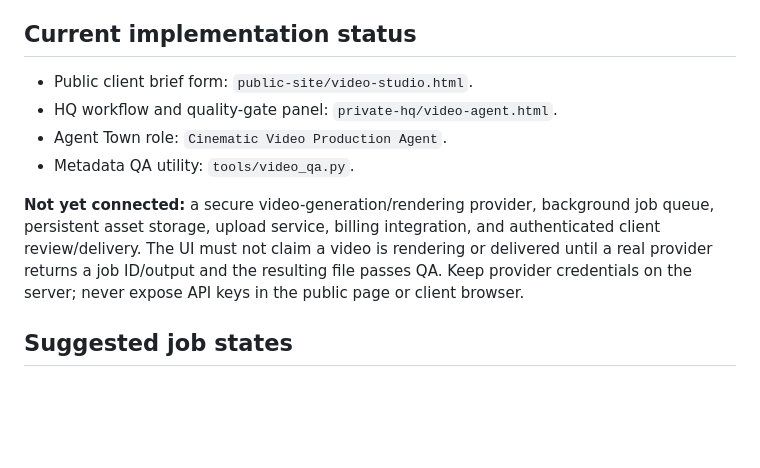
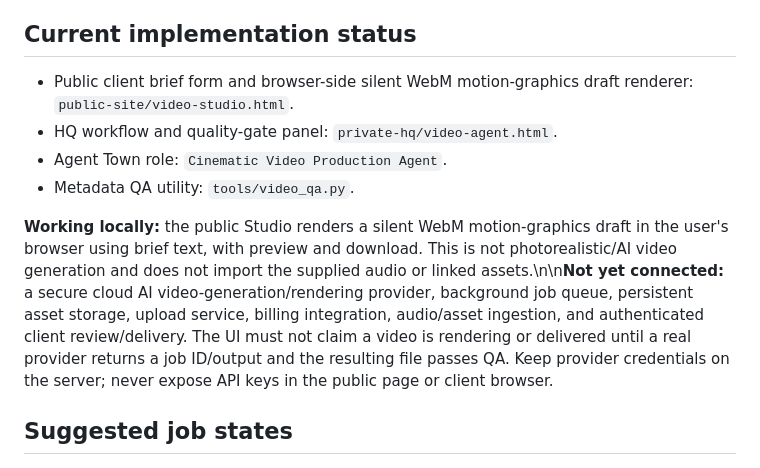
Before and after one commit to maazxhasan-hue/Tradinglab03-, a Markdown page: docs/VIDEO_PRODUCTION_AGENT.md, the part around the change. Rendered like a GitHub page; blank space fills up the shorter version.

Commit message:
Document browser WebM draft and production boundaries

```diff
--- a/docs/VIDEO_PRODUCTION_AGENT.md
+++ b/docs/VIDEO_PRODUCTION_AGENT.md
@@ -35,12 +35,12 @@ Use https://github.com/yihui-dev/awesome-opus5-5-videos as a **creative prompt/e
 
 ## Current implementation status
 
-- Public client brief form: `public-site/video-studio.html`.
+- Public client brief form and browser-side silent WebM motion-graphics draft renderer: `public-site/video-studio.html`.
 - HQ workflow and quality-gate panel: `private-hq/video-agent.html`.
 - Agent Town role: `Cinematic Video Production Agent`.
 - Metadata QA utility: `tools/video_qa.py`.
 
-**Not yet connected:** a secure video-generation/rendering provider, background job queue, persistent asset storage, upload service, billing integration, and authenticated client review/delivery. The UI must not claim a video is rendering or delivered until a real provider returns a job ID/output and the resulting file passes QA. Keep provider credentials on the server; never expose API keys in the public page or client browser.
+**Working locally:** the public Studio renders a silent WebM motion-graphics draft in the user's browser using brief text, with preview and download. This is not photorealistic/AI video generation and does not import the supplied audio or linked assets.\n\n**Not yet connected:** a secure cloud AI video-generation/rendering provider, background job queue, persistent asset storage, upload service, billing integration, audio/asset ingestion, and authenticated client review/delivery. The UI must not claim a video is rendering or delivered until a real provider returns a job ID/output and the resulting file passes QA. Keep provider credentials on the server; never expose API keys in the public page or client browser.
 
 ## Suggested job states
 
```
